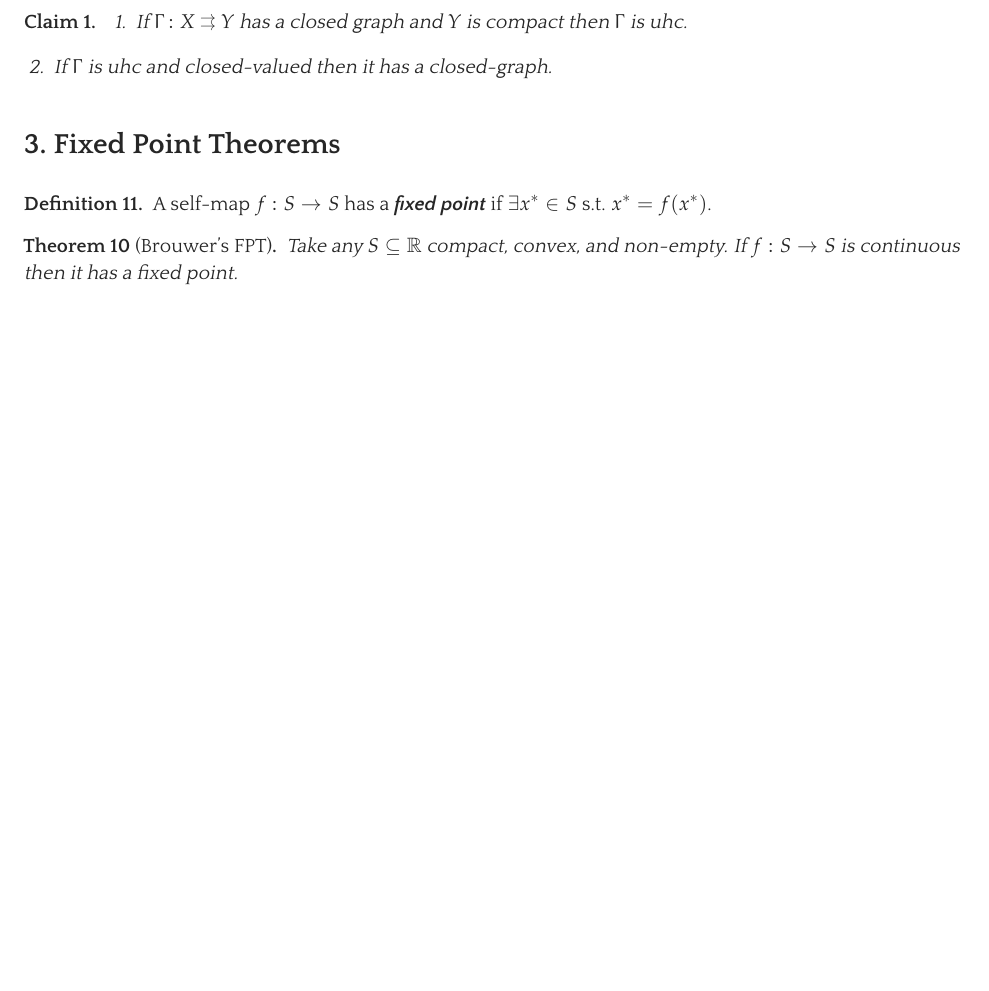
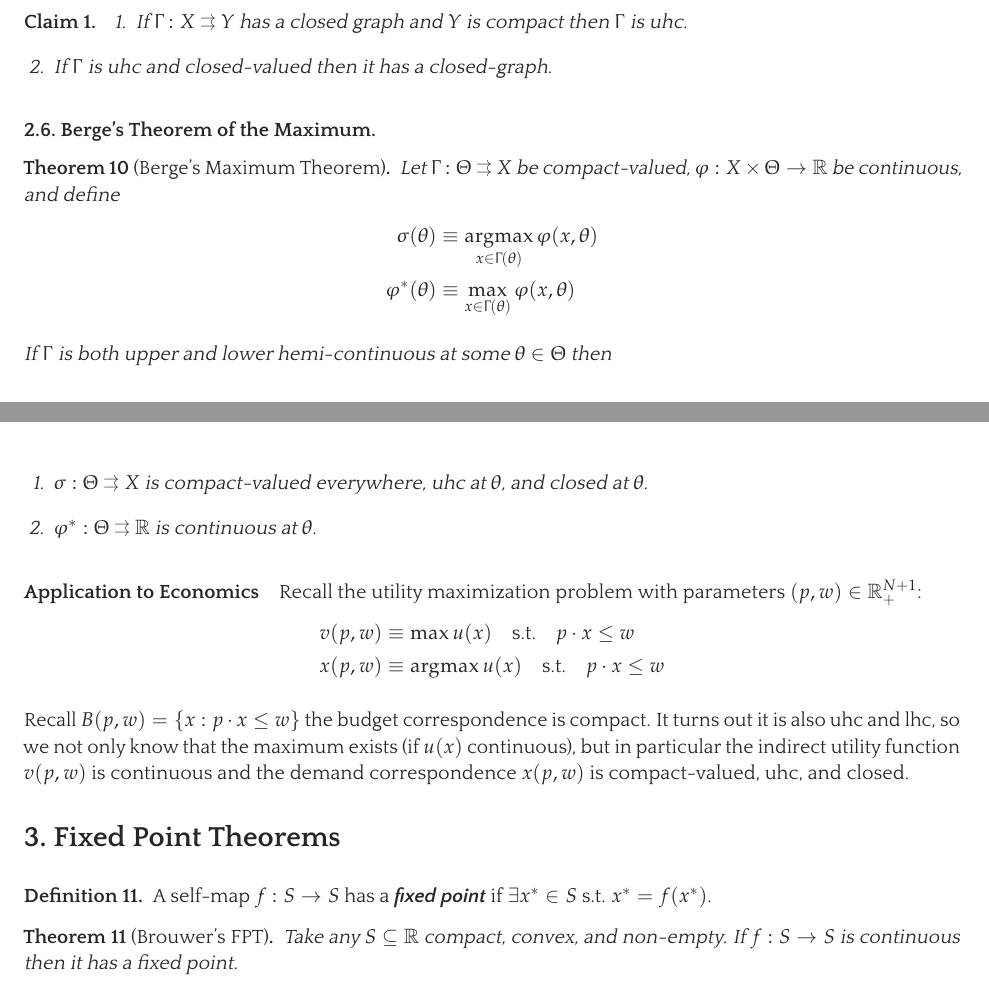
Before and after one commit to mcaceresb/math-camp, a LaTeX document (src/lectures/lecture3.tex): part of page 14 of 17 before the commit and two parts of pages 14 and 15 of 17 after it, the two joined at a grey line, cut so that both start at the same text, the shorter picture padded with empty space. The pictures show the PDF file out/lectures/Math Camp 2021 Lecture 3 - Correspondences, Compactness, EVT.pdf that the author committed with the source.

```diff
--- a/src/lectures/lecture3.tex
+++ b/src/lectures/lecture3.tex
@@ -1225,3 +1225,12 @@
   \end{enumerate}
 \end{claim}
 
+\subsubsection{Berge's Theorem of the Maximum}
+\label{ssub:berge_s_theorem_of_the_maximum}
+
+\begin{theorem}[Berge's Maximum Theorem]\label{thm:lecture4_correspondences_maximum_theorem}
+  Let $\Gamma: \Theta \toto X$ be compact-valued, $\varphi: X \times \Theta \to \mathbb{R}$ be continuous, and define
+  \begin{align*}
+    \sigma(\theta)
+    &
+    \equiv
@@ -1227,0 +1243,20 @@
+    \max_{x \in \Gamma(\theta)}
+    \varphi(x, \theta)
+  \end{align*}
+
+  If $\Gamma$ is \textit{both} upper and lower hemi-continuous at some $\theta \in \Theta$ then
+  \begin{enumerate}
+    \item $\sigma: \Theta \toto X$ is compact-valued everywhere, uhc at $\theta$, and closed at $\theta$.
+
+    \item $\varphi^*: \Theta \toto \mathbb{R}$ is continuous at $\theta$.
+  \end{enumerate}
+\end{theorem}
+
+\paragraph{Application to Economics}
+\label{par:application_to_economics}
+
+Recall the utility maximization problem with parameters $(p, w) \in \mathbb{R}^{N + 1}_{+}$:
+\begin{align*}
+  v(p, w)
+  &
+  \equiv
@@ -1228,3 +1275,9 @@
+  \quad
+  p \cdot x \le w
+\end{align*}
+
+Recall $B(p, w) = \set{x: p \cdot x \le w}$ the budget correspondence is compact. It turns out it is also uhc and lhc, so we not only know that the maximum exists (if $u(x)$ continuous), but in particular the indirect utility function $v(p, w)$ is continuous and the demand correspondence $x(p, w)$ is compact-valued, uhc, and closed.
+
 % ---------------------------------------------------------------------
 \subsection{Fixed Point Theorems}
 \label{sub:fixed_point_theorems}
```
Also changed, not shown: out/lectures/Math Camp 2021 Lecture 3 - Correspondences, Compactness, EVT.pdf, src/lectures/lecture3.tex (18 more changed lines), 1 other file.
